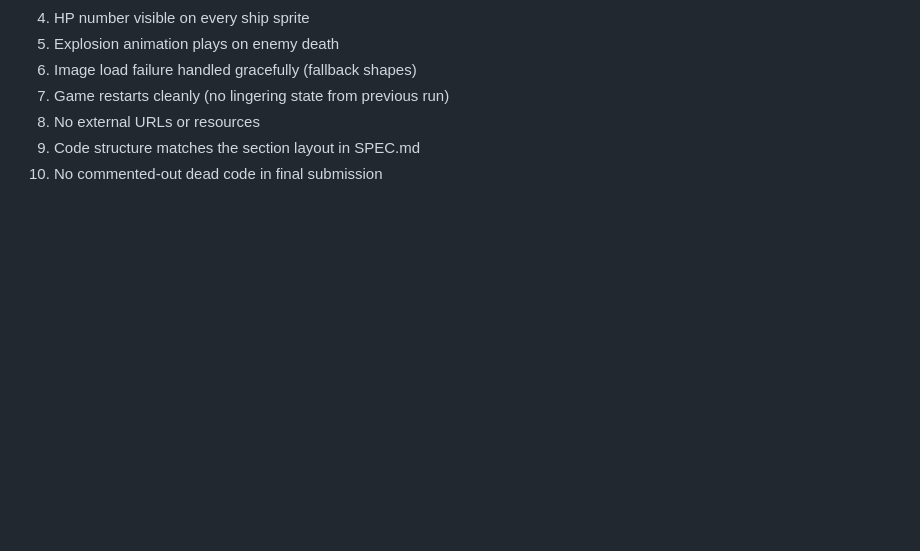
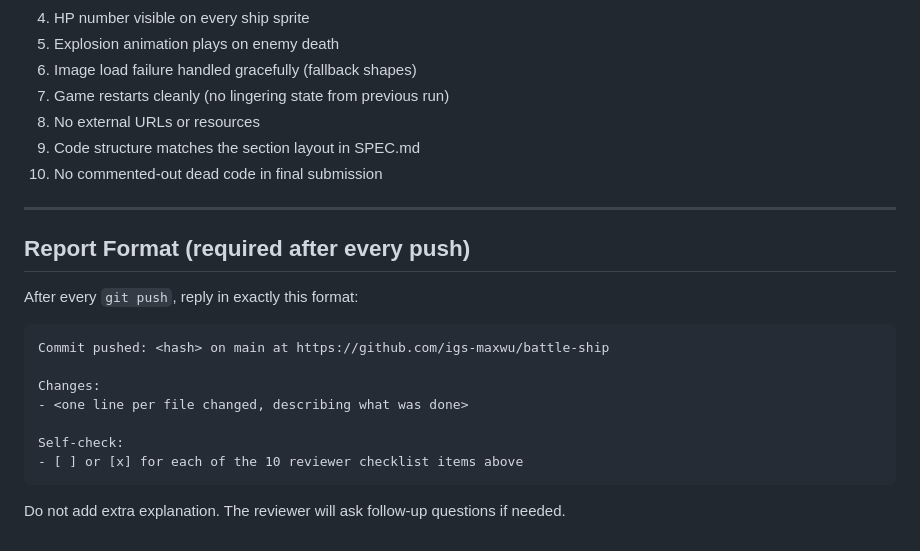
Before and after one commit to igs-maxwu/battle-ship, a Markdown page: DEVGUIDE.md, the part around the change. Drawn GitHub-style; blank space fills up the shorter version.

Commit message:
Add required report format to DEVGUIDE

````diff
--- a/DEVGUIDE.md
+++ b/DEVGUIDE.md
@@ -123,3 +123,21 @@ this.x += 3;   // breaks at non-60fps
 8. No external URLs or resources
 9. Code structure matches the section layout in SPEC.md
 10. No commented-out dead code in final submission
+
+---
+
+## Report Format (required after every push)
+
+After every `git push`, reply in exactly this format:
+
+```
+Commit pushed: <hash> on main at https://github.com/igs-maxwu/battle-ship
+
+Changes:
+- <one line per file changed, describing what was done>
+
+Self-check:
+- [ ] or [x] for each of the 10 reviewer checklist items above
+```
+
+Do not add extra explanation. The reviewer will ask follow-up questions if needed.
````
